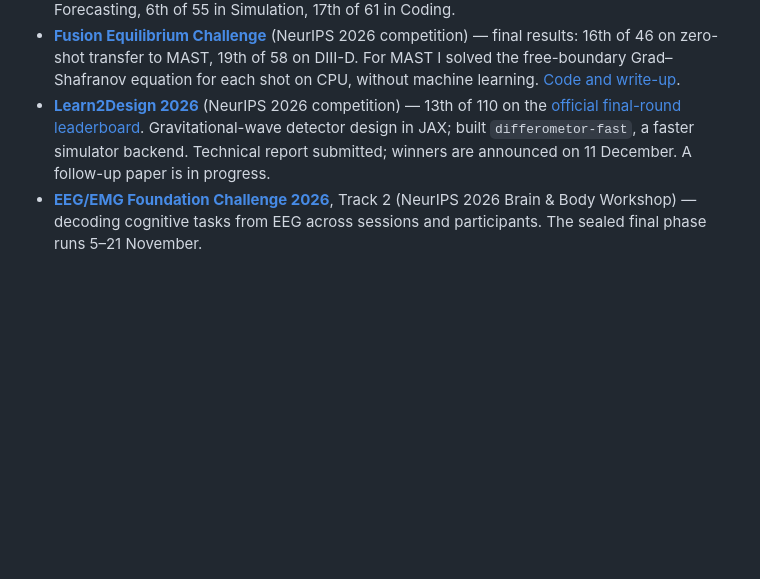
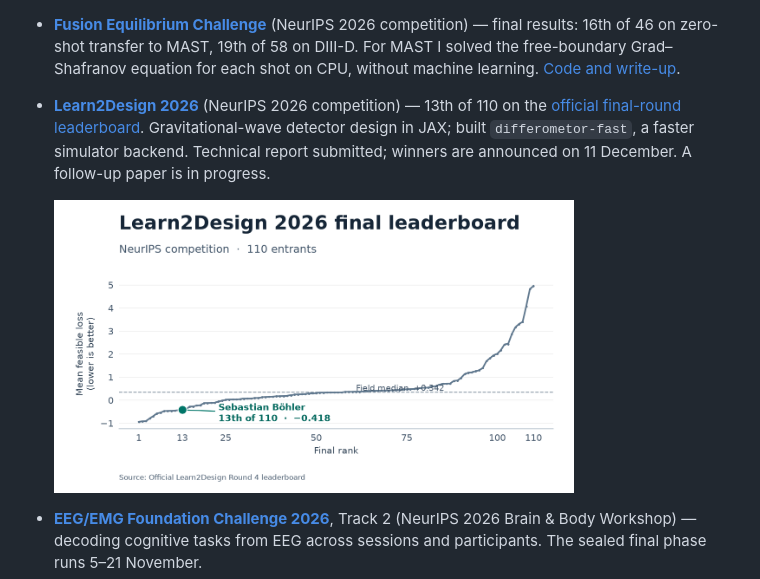
Before and after one commit to SebastianBoehler/sebastianboehler, a Markdown page: README.md, the part around the change. Rendered like a GitHub page; pictures changed too: assets/learn2design-leaderboard.png (added); blank space fills up the shorter version.

Commit message:
docs: add Learn2Design leaderboard chart to profile

```diff
--- a/README.md
+++ b/README.md
@@ -9,6 +9,9 @@ M.Sc. Computer Science student at the [University of Tübingen](https://uni-tueb
 - **[Agenthon 2026](https://www.agenthon.net/#leaderboard)** (quant-finance agent competition, Stony Brook University; workshop at NeurIPS 2026) — with team Proof of Alpha: 2nd of 63 in the Explainability track, 6th of 87 in Forecasting, 6th of 55 in Simulation, 17th of 61 in Coding.
 - **[Fusion Equilibrium Challenge](https://fusion-equilibrium-challenge.sophelio.io/)** (NeurIPS 2026 competition) — final results: 16th of 46 on zero-shot transfer to MAST, 19th of 58 on DIII-D. For MAST I solved the free-boundary Grad–Shafranov equation for each shot on CPU, without machine learning. [Code and write-up](https://github.com/SebastianBoehler/fusion-equilibrium-challenge).
 - **[Learn2Design 2026](https://www.learn2design2026.com/)** (NeurIPS 2026 competition) — 13th of 110 on the [official final-round leaderboard](https://github.com/artificial-scientist-lab/Learn2Design-2026/blob/main/competition_data/round4/leaderboard.csv). Gravitational-wave detector design in JAX; built `differometor-fast`, a faster simulator backend. Technical report submitted; winners are announced on 11 December. A follow-up paper is in progress.
+
+  <img src="./assets/learn2design-leaderboard.png" width="520" alt="Learn2Design final scores for all 110 entrants, with Sebastian Böhler highlighted at rank 13 and a loss of −0.418.">
+
 - **[EEG/EMG Foundation Challenge 2026](https://neural-interfaces26.github.io/)**, Track 2 (NeurIPS 2026 Brain & Body Workshop) — decoding cognitive tasks from EEG across sessions and participants. The sealed final phase runs 5–21 November.
 - **[Sunderlabs](https://sunderlabs.com)** — learned flight control for the Crazyflie nano-quadcopter (simulation so far), and a German full-duplex voice agent on a EuroHPC AI Factory compute award.
 - **Research Assistant** at the Hector Research Institute of Education Sciences and Psychology, Tübingen.
```
